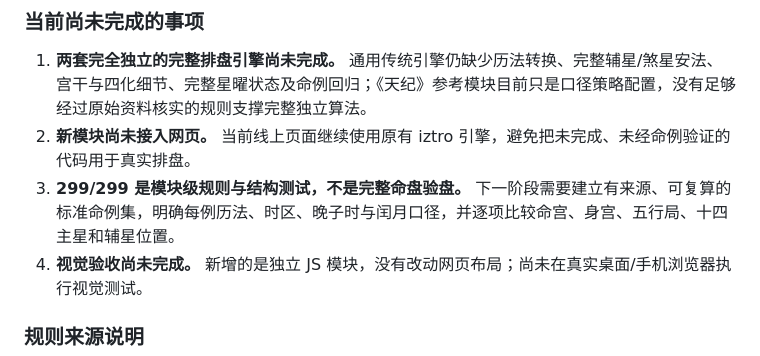
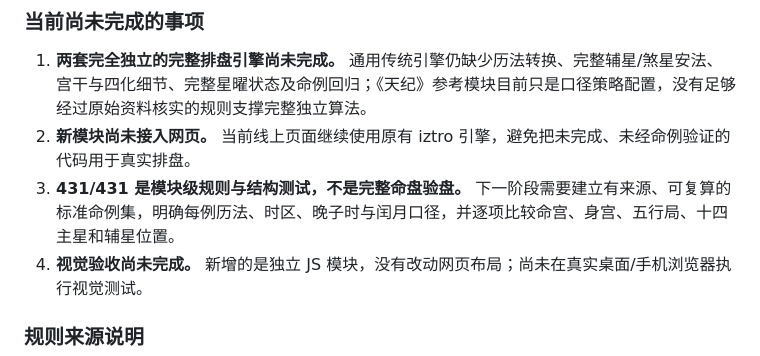
Before and after one commit to ZHOU-litong-fly/DestinyCompass, a Markdown page: ziwei-doushu/README.md, the part around the change. GitHub-like rendering.

Commit message:
Correct Zi Wei regression count in project notes

```diff
--- a/ziwei-doushu/README.md
+++ b/ziwei-doushu/README.md
@@ -82,7 +82,7 @@
 
 1. **两套完全独立的完整排盘引擎尚未完成。** 通用传统引擎仍缺少历法转换、完整辅星/煞星安法、宫干与四化细节、完整星曜状态及命例回归；《天纪》参考模块目前只是口径策略配置，没有足够经过原始资料核实的规则支撑完整独立算法。
 2. **新模块尚未接入网页。** 当前线上页面继续使用原有 iztro 引擎，避免把未完成、未经命例验证的代码用于真实排盘。
-3. **299/299 是模块级规则与结构测试，不是完整命盘验盘。** 下一阶段需要建立有来源、可复算的标准命例集，明确每例历法、时区、晚子时与闰月口径，并逐项比较命宫、身宫、五行局、十四主星和辅星位置。
+3. **431/431 是模块级规则与结构测试，不是完整命盘验盘。** 下一阶段需要建立有来源、可复算的标准命例集，明确每例历法、时区、晚子时与闰月口径，并逐项比较命宫、身宫、五行局、十四主星和辅星位置。
 4. **视觉验收尚未完成。** 新增的是独立 JS 模块，没有改动网页布局；尚未在真实桌面/手机浏览器执行视觉测试。
 
 ### 规则来源说明
```
